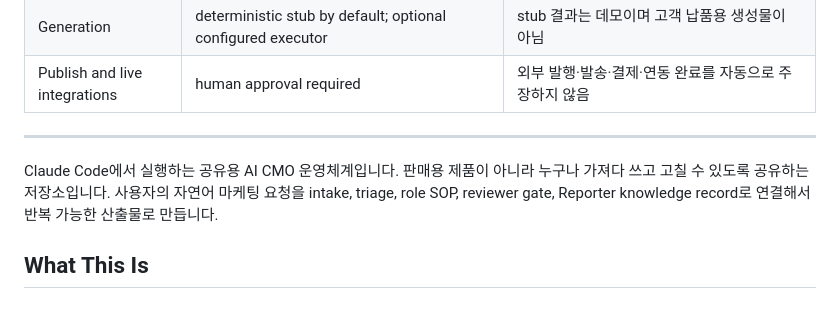
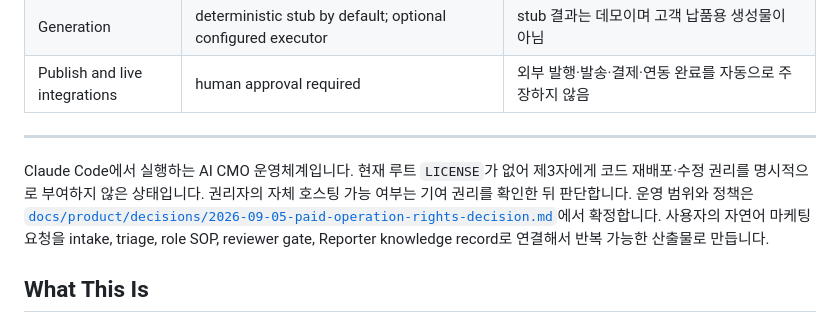
Before and after one commit to ashmoonori-afk/ai-cmo-platform, a Markdown page: README.md, the part around the change. Rendered like a GitHub page.

Commit message:
docs(product): prepare G02 paid operation decisions

```diff
--- a/README.md
+++ b/README.md
@@ -50,8 +50,10 @@ Or open the repo in Claude Code and just say: `런치팩 해줘 — 새 클라
 
 ---
 
-Claude Code에서 실행하는 공유용 AI CMO 운영체계입니다. 판매용 제품이 아니라
-누구나 가져다 쓰고 고칠 수 있도록 공유하는 저장소입니다. 사용자의 자연어
+Claude Code에서 실행하는 AI CMO 운영체계입니다. 현재 루트 `LICENSE`가 없어
+제3자에게 코드 재배포·수정 권리를 명시적으로 부여하지 않은 상태입니다. 권리자의
+자체 호스팅 가능 여부는 기여 권리를 확인한 뒤 판단합니다. 운영 범위와 정책은
+[`docs/product/decisions/2026-09-05-paid-operation-rights-decision.md`](docs/product/decisions/2026-09-05-paid-operation-rights-decision.md)에서 확정합니다. 사용자의 자연어
 마케팅 요청을 intake, triage, role SOP, reviewer gate, Reporter knowledge
 record로 연결해서 반복 가능한 산출물로 만듭니다.
 
```
Also changed, not shown: 2 other files.
